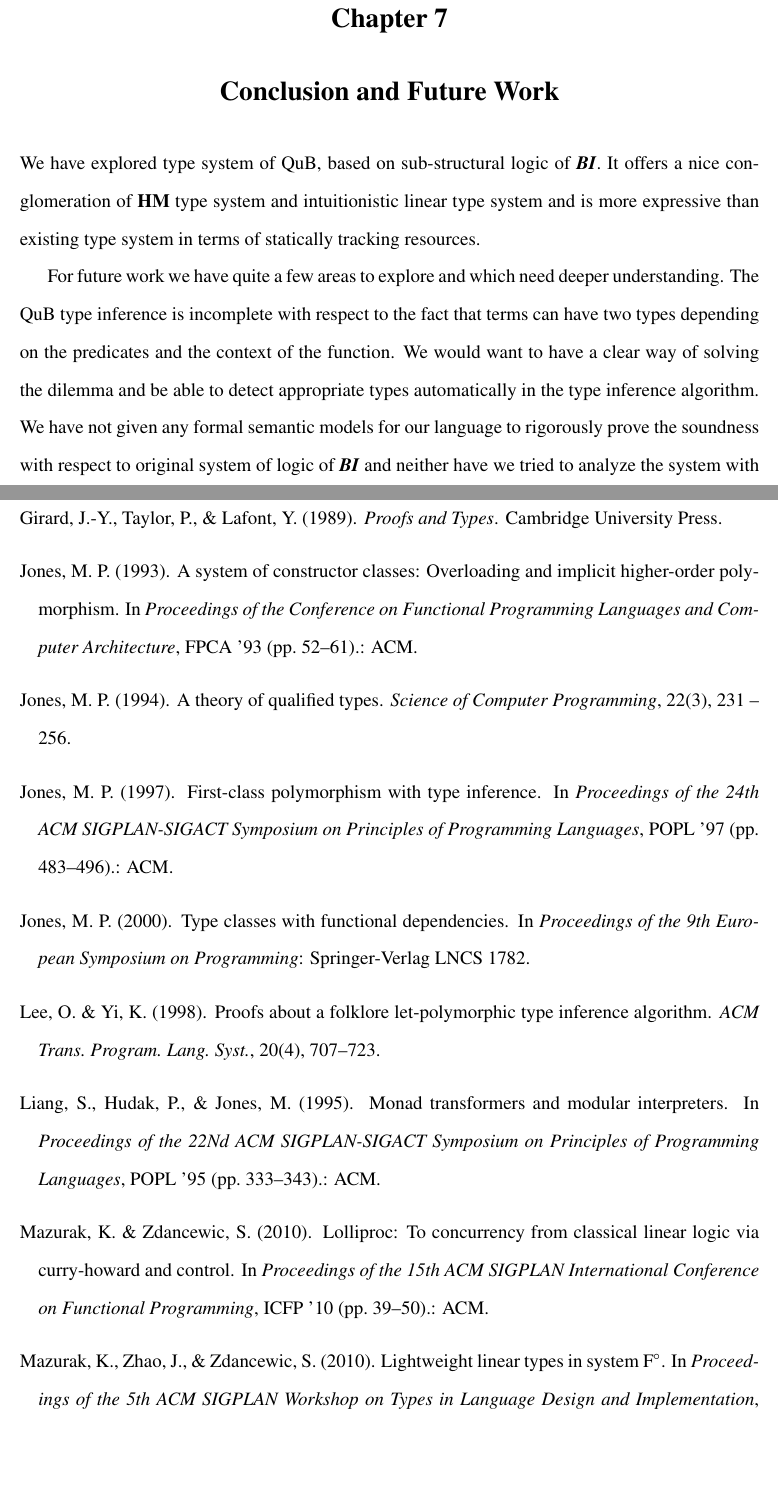
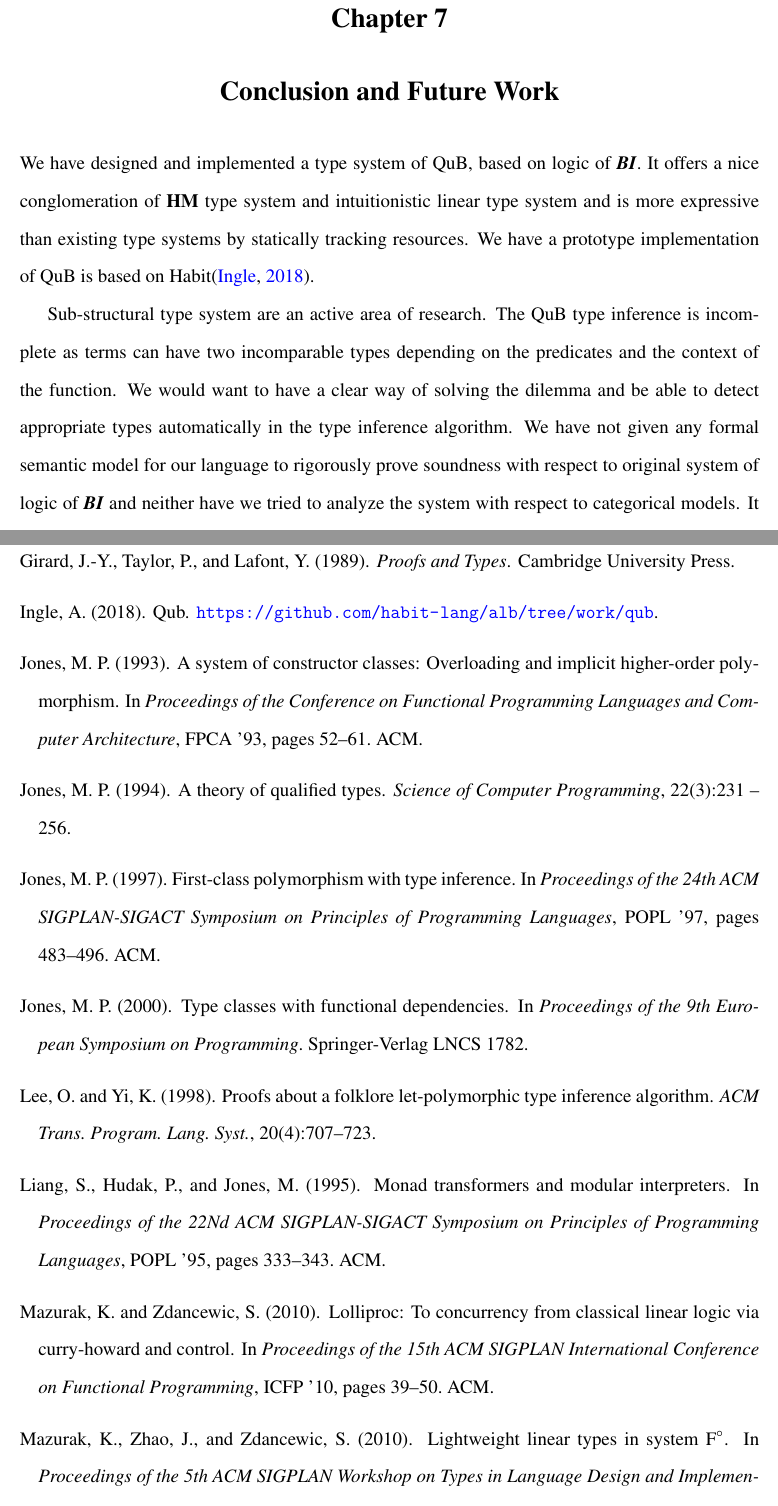
Before and after one commit to fxdpntthm/masters-thesis, a LaTeX thesis (thesis-ku.tex, which reads Biblio/allcites.bib, Chapter7/Futurework.tex): two parts of pages 54 and 56 of 72, joined at a grey line, cut so that both start at the same text, the shorter picture padded with empty space. The pictures show the PDF file thesis-ku.pdf that the author committed with the source.

Commit message:
fixed typo in proofs and added qub implementation url.

```diff
--- a/Biblio/allcites.bib
+++ b/Biblio/allcites.bib
@@ -455,3 +455,12 @@ This paper illustrates the kind of problems that can occur with multiple paramet
 	year = {1995},
 	date = {1995}
 }
+
+@misc{apoorv_qub_2018,
+  author = {Apoorv Ingle},
+  title = {Qub},
+  url = "https://github.com/habit-lang/alb/tree/work/qub",
+  howpublished = "\url{https://github.com/habit-lang/alb/tree/work/qub}",
+  year = {2018},
+  date = {2018}
+}
--- a/Chapter7/Futurework.tex
+++ b/Chapter7/Futurework.tex
@@ -1,14 +1,14 @@
 \chapter{Conclusion and Future Work}\label{chp:conclusion}
 
-We have explored type system of \qub{}, based on sub-structural logic of \BI{}.
+We have designed and implemented a type system of \qub{}, based on logic of \BI{}.
 It offers a nice conglomeration of \textbf{HM} type system and intuitionistic linear type system and is more
-expressive than existing type system in terms of statically tracking resources.
+expressive than existing type systems by statically tracking resources.
+We have a prototype implementation of \qub{} is based on Habit\citep{apoorv_qub_2018}.
 
-
-For future work we have quite a few areas to explore and which need deeper understanding.
-The \qub{} type inference is incomplete with respect to the fact that terms can have two types depending
+Sub-structural type system are an active area of research.
+The \qub{} type inference is incomplete as terms can have two incomparable types depending
 on the predicates and the context of the function. We would want to have a clear way of solving
 the dilemma and be able to detect appropriate types automatically in the type inference algorithm.
-We have not given any formal semantic models for our language to rigorously prove the soundness with respect to original
+We have not given any formal semantic model for our language to rigorously prove soundness with respect to original
 system of logic of \BI{} and neither have we tried to analyze the system with respect to categorical models.
 It will be worth while to pursue them from a theoretical perspective.
```
Also changed, not shown: Appendix/Proofs.tex (+2 -2 lines), thesis-ku.tex (+3 -3 lines), thesis-ku.pdf.
